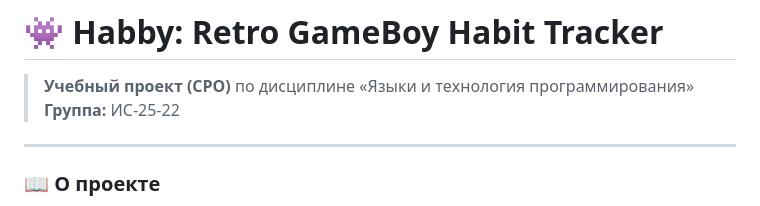
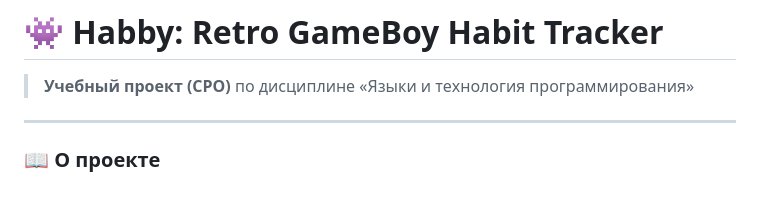
Before and after one commit to gkillg/programming-languages-and-technologies, a Markdown page: СРО Tracker Habbits/README.md, the part around the change. Drawn GitHub-style.

```diff
--- a/СРО Tracker Habbits/README.md
+++ b/СРО Tracker Habbits/README.md
@@ -1,7 +1,6 @@
 # 👾 Habby: Retro GameBoy Habit Tracker
 
 > **Учебный проект (СРО)** по дисциплине «Языки и технология программирования»
-> **Группа:** ИС-25-22
 
 ---
 
```
